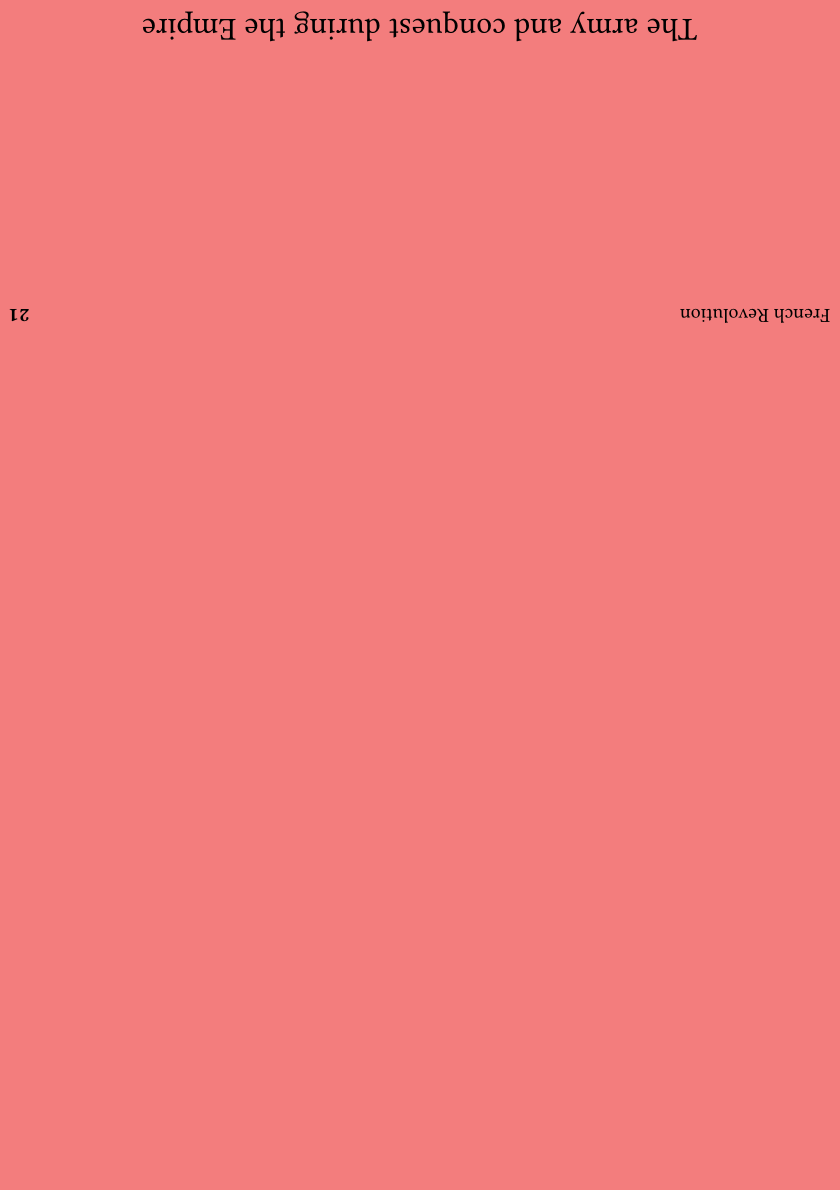
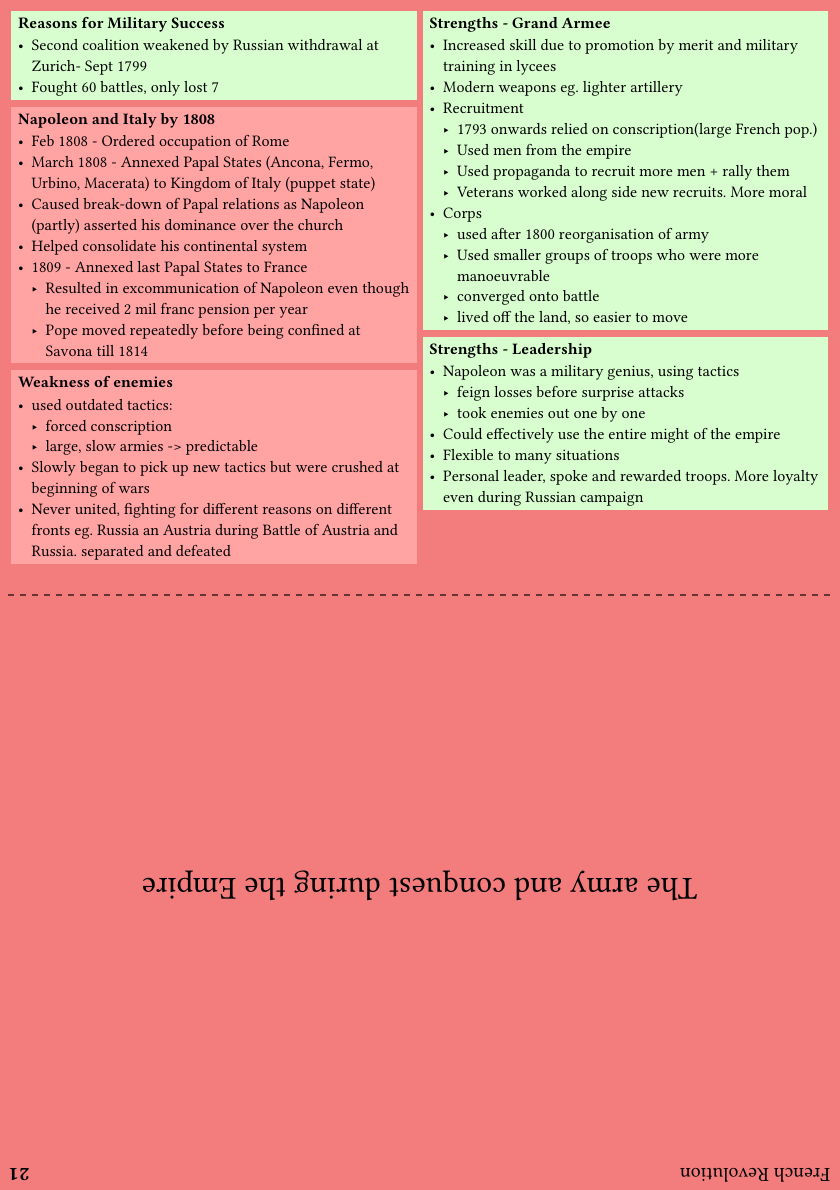
Before and after one commit to FBanna/A-Level-History-Flashcards, a Typst document (French Revolution/21. The Army and conquest during the Empire.typ): part of the page, cut at the place of the change, the shorter picture padded with empty space. Compiled offline with Typst 0.15.

Commit message:
French  Rev - Chapter 21

```diff
--- a/French Revolution/21. The Army and conquest during the Empire.typ
+++ b/French Revolution/21. The Army and conquest during the Empire.typ
@@ -9,9 +9,74 @@
   widths: (50%, 50%),
   cols: (
     {
+      rect(
+        fill: _admin
+      )[
+        = Reasons for Military Success
+        - Second coalition weakened by Russian withdrawal at Zurich- Sept 1799
+        - Fought 60 battles, only lost 7
 
+      ]
+
+      rect(
+        fill: _war
+      )[
+        = Napoleon and Italy by 1808
+        - Feb 1808 - Ordered occupation of Rome
+        - March 1808 - Annexed Papal States (Ancona, Fermo, Urbino, Macerata) to Kingdom of Italy (puppet state)
+        - Caused break-down of Papal relations as Napoleon (partly) asserted his dominance over the church
+        - Helped consolidate his continental system
+        - 1809 - Annexed last Papal States to France
+          - Resulted in excommunication of Napoleon even though he received 2 mil franc pension per year
+          - Pope moved repeatedly before being confined at Savona till 1814
+      ]
+
+      rect(
+        fill: _war
+      )[
+        = Weakness of enemies
+
+        - used outdated tactics:
+          - forced conscription
+          - large, slow armies -> predictable
+        - Slowly began to pick up new tactics but were crushed at beginning of wars
+        - Never united, fighting for different reasons on different fronts eg. Russia an Austria during Battle of Austria and Russia. separated and defeated
+      ]
     },
     {
+
+      rect(
+        fill: _admin
+      )[
+        = Strengths - Grand Armee
+
+        - Increased skill due to promotion by merit and military training in lycees
+        - Modern weapons eg. lighter artillery
+        - Recruitment
+          - 1793 onwards relied on conscription(large French pop.)
+          - Used men from the empire
+          - Used propaganda to recruit more men + rally them
+          - Veterans worked along side new recruits. More moral
+        - Corps
+          - used after 1800 reorganisation of army
+          - Used smaller groups of troops who were more manoeuvrable
+          - converged onto battle
+          - lived off the land, so easier to move
+
+      ]
+      rect(
+        fill: _admin
+      )[
+        = Strengths - Leadership
+
+        - Napoleon was a military genius, using tactics
+          - feign losses before surprise attacks
+          - took enemies out one by one
+        - Could effectively use the entire might of the empire
+        - Flexible to many situations
+        - Personal leader, spoke and rewarded troops. More loyalty even during Russian campaign
+
+      ]
 
     }
   )
```
